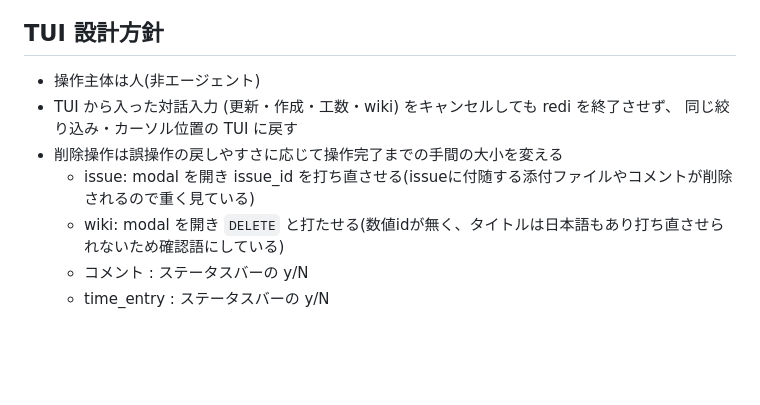
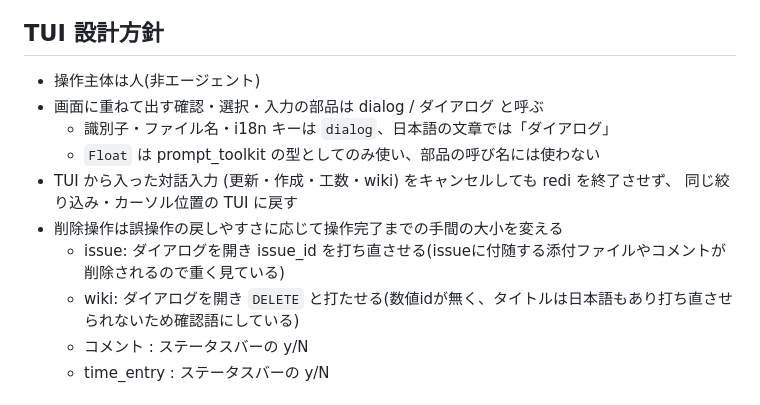
Before and after one commit to kawagh/redi, a Markdown page: AGENTS.md, the part around the change. Drawn GitHub-style; blank space fills up the shorter version.

Commit message:
docs: TUI の重ね表示を dialog / ダイアログ と呼ぶ方針を AGENTS.md に書く
modal / モーダル / Float / dialog / ダイアログ が混在していたので、
識別子は dialog、日本語の文章はダイアログ、Float は prompt_toolkit の型としてのみ
使うと決めた。改名は続くコミットで行う。

```diff
--- a/AGENTS.md
+++ b/AGENTS.md
@@ -47,11 +47,14 @@ This file provides guidance to Agents when working with code in this repository.
 ## TUI 設計方針
 
 - 操作主体は人(非エージェント)
+- 画面に重ねて出す確認・選択・入力の部品は dialog / ダイアログ と呼ぶ
+    - 識別子・ファイル名・i18n キーは `dialog`、日本語の文章では「ダイアログ」
+    - `Float` は prompt_toolkit の型としてのみ使い、部品の呼び名には使わない
 - TUI から入った対話入力 (更新・作成・工数・wiki) をキャンセルしても redi を終了させず、
   同じ絞り込み・カーソル位置の TUI に戻す
 - 削除操作は誤操作の戻しやすさに応じて操作完了までの手間の大小を変える
-    - issue: modal を開き issue_id を打ち直させる(issueに付随する添付ファイルやコメントが削除されるので重く見ている)
-    - wiki: modal を開き `DELETE` と打たせる(数値idが無く、タイトルは日本語もあり打ち直させられないため確認語にしている)
+    - issue: ダイアログを開き issue_id を打ち直させる(issueに付随する添付ファイルやコメントが削除されるので重く見ている)
+    - wiki: ダイアログを開き `DELETE` と打たせる(数値idが無く、タイトルは日本語もあり打ち直させられないため確認語にしている)
     - コメント : ステータスバーの y/N
     - time_entry : ステータスバーの y/N
 
```
